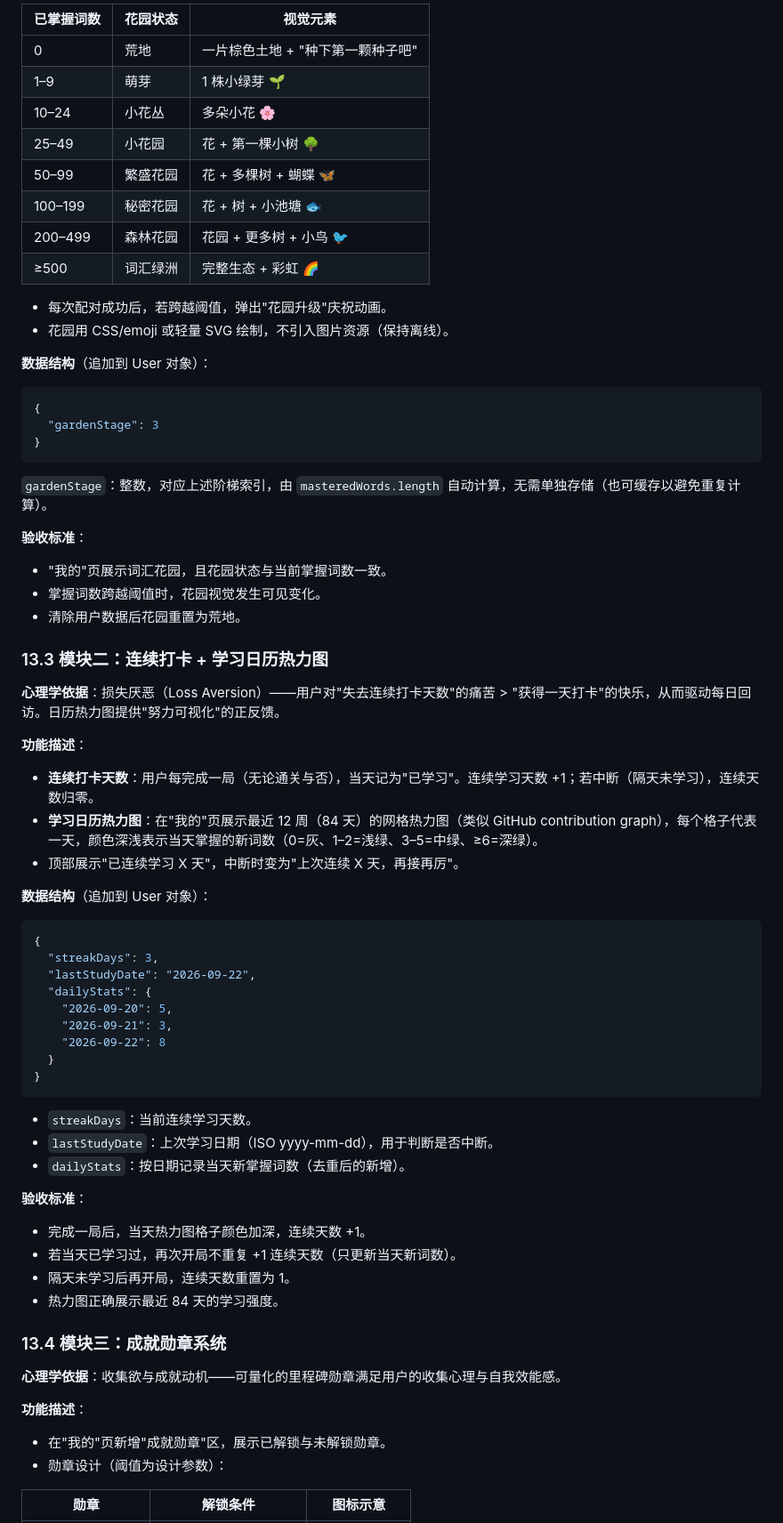
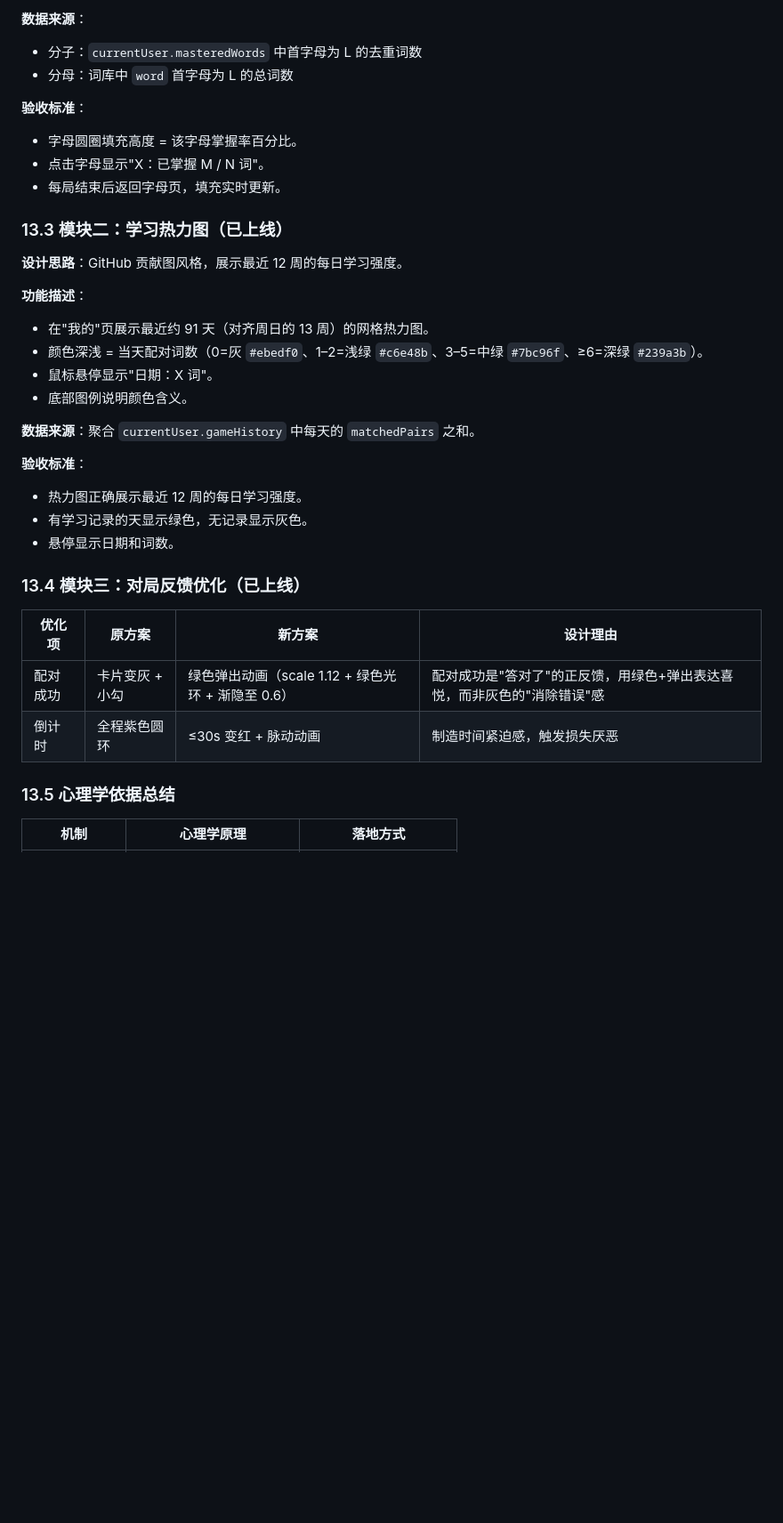
Before and after one commit to jianxiac2-arch/ielts-word-match, a Markdown page: PRD.md, the part around one of its changes. Shown at 89% size. Rendered like a GitHub page; blank space fills up the shorter version.

````diff
--- a/PRD.md
+++ b/PRD.md
@@ -395,75 +402,38 @@ ielts_game/
 
-| 已掌握词数 | 花园状态 | 视觉元素 |
-|---|---|---|
-| 0 | 荒地 | 一片棕色土地 + "种下第一颗种子吧" |
-| 1–9 | 萌芽 | 1 株小绿芽 🌱 |
-| 10–24 | 小花丛 | 多朵小花 🌸 |
-| 25–49 | 小花园 | 花 + 第一棵小树 🌳 |
-| 50–99 | 繁盛花园 | 花 + 多棵树 + 蝴蝶 🦋 |
-| 100–199 | 秘密花园 | 花 + 树 + 小池塘 🐟 |
-| 200–499 | 森林花园 | 花园 + 更多树 + 小鸟 🐦 |
-| ≥500 | 词汇绿洲 | 完整生态 + 彩虹 🌈 |
-
-- 每次配对成功后，若跨越阈值，弹出"花园升级"庆祝动画。
-- 花园用 CSS/emoji 或轻量 SVG 绘制，不引入图片资源（保持离线）。
-
-**数据结构**（追加到 User 对象）：
-
-```json
-{
-  "gardenStage": 3
-}
-```
-
-`gardenStage`：整数，对应上述阶梯索引，由 `masteredWords.length` 自动计算，无需单独存储（也可缓存以避免重复计算）。
+**数据来源**：
+- 分子：`currentUser.masteredWords` 中首字母为 L 的去重词数
+- 分母：词库中 `word` 首字母为 L 的总词数
 
 **验收标准**：
-- "我的"页展示词汇花园，且花园状态与当前掌握词数一致。
-- 掌握词数跨越阈值时，花园视觉发生可见变化。
-- 清除用户数据后花园重置为荒地。
+- 字母圆圈填充高度 = 该字母掌握率百分比。
+- 点击字母显示"X：已掌握 M / N 词"。
+- 每局结束后返回字母页，填充实时更新。
 
-### 13.3 模块二：连续打卡 + 学习日历热力图
+### 13.3 模块二：学习热力图（已上线）
 
-**心理学依据**：损失厌恶（Loss Aversion）——用户对"失去连续打卡天数"的痛苦 > "获得一天打卡"的快乐，从而驱动每日回访。日历热力图提供"努力可视化"的正反馈。
+**设计思路**：GitHub 贡献图风格，展示最近 12 周的每日学习强度。
 
 **功能描述**：
+- 在"我的"页展示最近约 91 天（对齐周日的 13 周）的网格热力图。
+- 颜色深浅 = 当天配对词数（0=灰 `#ebedf0`、1–2=浅绿 `#c6e48b`、3–5=中绿 `#7bc96f`、≥6=深绿 `#239a3b`）。
+- 鼠标悬停显示"日期：X 词"。
+- 底部图例说明颜色含义。
 
-- **连续打卡天数**：用户每完成一局（无论通关与否），当天记为"已学习"。连续学习天数 +1；若中断（隔天未学习），连续天数归零。
-- **学习日历热力图**：在"我的"页展示最近 12 周（84 天）的网格热力图（类似 GitHub contribution graph），每个格子代表一天，颜色深浅表示当天掌握的新词数（0=灰、1–2=浅绿、3–5=中绿、≥6=深绿）。
-- 顶部展示"已连续学习 X 天"，中断时变为"上次连续 X 天，再接再厉"。
-
-**数据结构**（追加到 User 对象）：
-
-```json
-{
-  "streakDays": 3,
-  "lastStudyDate": "2026-09-22",
-  "dailyStats": {
-    "2026-09-20": 5,
-    "2026-09-21": 3,
-    "2026-09-22": 8
-  }
-}
-```
-
-- `streakDays`：当前连续学习天数。
-- `lastStudyDate`：上次学习日期（ISO yyyy-mm-dd），用于判断是否中断。
-- `dailyStats`：按日期记录当天新掌握词数（去重后的新增）。
+**数据来源**：聚合 `currentUser.gameHistory` 中每天的 `matchedPairs` 之和。
 
 **验收标准**：
-- 完成一局后，当天热力图格子颜色加深，连续天数 +1。
-- 若当天已学习过，再次开局不重复 +1 连续天数（只更新当天新词数）。
-- 隔天未学习后再开局，连续天数重置为 1。
-- 热力图正确展示最近 84 天的学习强度。
+- 热力图正确展示最近 12 周的每日学习强度。
+- 有学习记录的天显示绿色，无记录显示灰色。
+- 悬停显示日期和词数。
 
-### 13.4 模块三：成就勋章系统
+### 13.4 模块三：对局反馈优化（已上线）
 
-**心理学依据**：收集欲与成就动机——可量化的里程碑勋章满足用户的收集心理与自我效能感。
+| 优化项 | 原方案 | 新方案 | 设计理由 |
+|---|---|---|---|
+| 配对成功 | 卡片变灰 + 小勾 | 绿色弹出动画（scale 1.12 + 绿色光环 + 渐隐至 0.6） | 配对成功是"答对了"的正反馈，用绿色+弹出表达喜悦，而非灰色的"消除错误"感 |
+| 倒计时 | 全程紫色圆环 | ≤30s 变红 + 脉动动画 | 制造时间紧迫感，触发损失厌恶 |
 
-**功能描述**：
+### 13.5 心理学依据总结
 
-- 在"我的"页新增"成就勋章"区，展示已解锁与未解锁勋章。
-- 勋章设计（阈值为设计参数）：
-
-| 勋章 | 解锁条件 | 图标示意 |
+| 机制 | 心理学原理 | 落地方式 |
 |---|---|---|
````
Also changed, not shown: other parts of PRD.md (+208 -74 lines).
